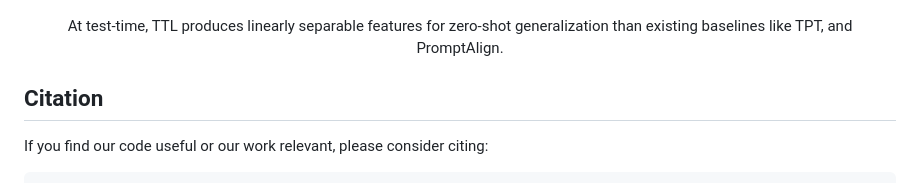
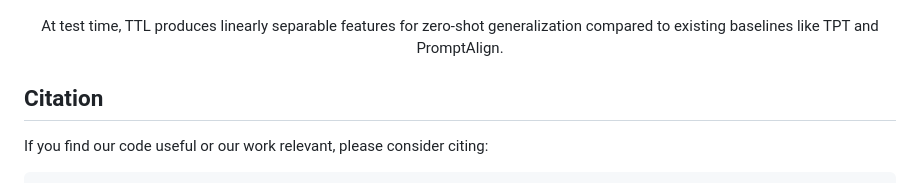
Before and after one commit to Razaimam45/TTL-Test-Time-Low-Rank-Adaptation, a Markdown page: README.md, the part around the change. Rendered like a GitHub page.

```diff
--- a/README.md
+++ b/README.md
@@ -111,7 +111,7 @@ Note that for simplicity, we use `set_id` to denote different datasets. A comple
 <img src = "utils/Qualitative_results.png">
 </p>
 <p align = "center">
-At test-time, TTL produces linearly separable features for zero-shot generalization than existing baselines like TPT, and PromptAlign.
+At test time, TTL produces linearly separable features for zero-shot generalization compared to existing baselines like TPT and PromptAlign.
 </p>
 
 
```
